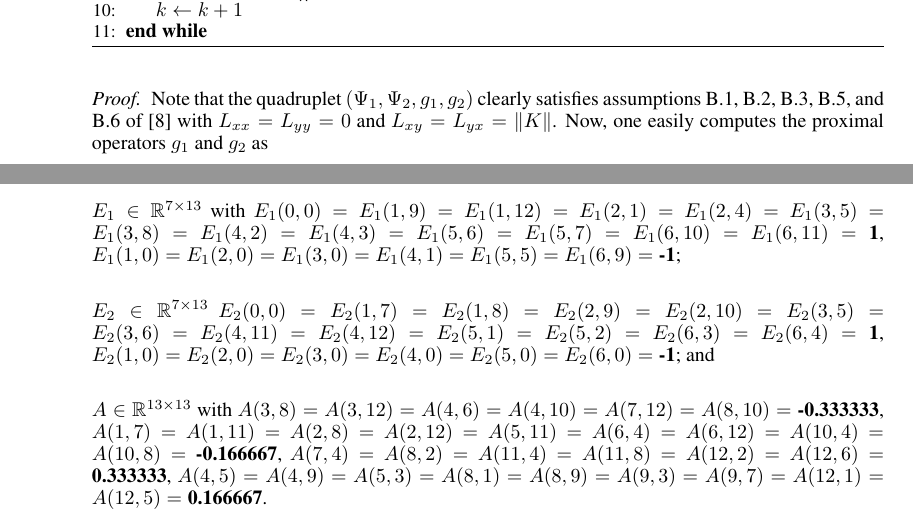
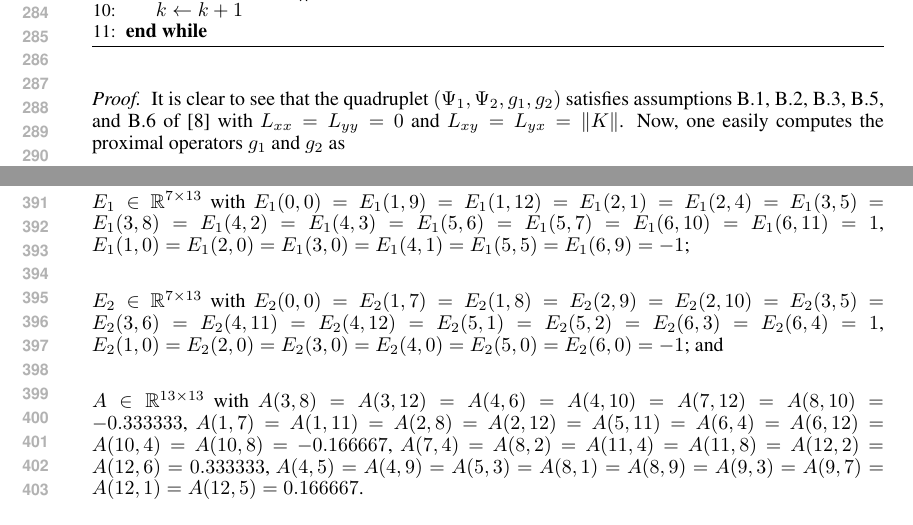
Before and after one commit to dohmatob/gambling, a LaTeX paper (nips2015.tex, which reads nips14submit_e.sty): two parts of pages 6 and 8 of 9, joined at a grey line, cut so that both start at the same text. Compiled offline with pdfLaTeX.

Commit message:
fixups + more

```diff
--- a/nips14submit_e.sty
+++ b/nips14submit_e.sty
@@ -32,8 +32,8 @@
 
 % Define nipsfinal, set to true if nipsfinalcopy is defined
 \newif\ifnipsfinal
-%\nipsfinalfalse
-\nipsfinaltrue
+\nipsfinalfalse
+%\nipsfinaltrue
 \def\nipsfinalcopy{\nipsfinaltrue}
 \font\nipstenhv  = phvb at 8pt % *** IF THIS FAILS, SEE nips10submit_e.sty ***
 
--- a/nips2015.tex
+++ b/nips2015.tex
@@ -644,8 +644,8 @@ in at most $2d_0\|K\|max(5d_0/\rho, 1/\epsilon)$ iterations.
 \end{theorem}
 
 \begin{proof}
-Note that the quadruplet $(\Psi_1, \Psi_2, g_1, g_2)$ clearly satisfies
-assumptions B.1, B.2, B.3, B.5, and B.6 of \cite{he2013accelerating}
-with $L_{xx} = L_{yy} = 0$ and $L_{xy} = L_{yx} = \|K\|$. Now,
-one easily computes the proximal operators $g_1$ and $g_2$ as
-\begin{eqnarray}
+It is clear to see that the quadruplet $(\Psi_1, \Psi_2, g_1, g_2)$
+satisfies assumptions B.1, B.2, B.3, B.5, and B.6 of
+\cite{he2013accelerating} with $L_{xx} = L_{yy} = 0$ and $L_{xy} =
+L_{yx} = \|K\|$. Now, one easily computes the proximal operators $g_1$
+and $g_2$ as
@@ -807,22 +808,22 @@ sequence-form is given by:\\
 $E_1 \in \mathbb{R}^{7 \times 13}$ with $E_1(0,0) = E_1(1,9) =
 E_1(1,12) = E_1(2,1) = E_1(2,4) = E_1(3,5) =
 E_1(3,8) = E_1(4,2) = E_1(4,3) = E_1(5,6) = E_1(5,7) = E_1(6,10) =
-E_1(6,11) = \textbf{1}$, $E_1(1,0) = E_1(2,0) = E_1(3,0) = E_1(4,1) =
-E_1(5,5) = E_1(6,9) = \textbf{-1}$; \\
+E_1(6,11) = {1}$, $E_1(1,0) = E_1(2,0) = E_1(3,0) = E_1(4,1) =
+E_1(5,5) = E_1(6,9) = {-1}$; \\
 
- $E_2 \in \mathbb{R}^{7 \times 13}$
+ $E_2 \in \mathbb{R}^{7 \times 13}$ with
 $E_2(0,0) = E_2(1,7) = E_2(1,8) = E_2(2,9) = E_2(2,10) = E_2(3,5) =
 E_2(3,6) = E_2(4,11) = E_2(4,12) = E_2(5,1) = E_2(5,2) = E_2(6,3) =
-E_2(6,4) = \textbf{1}$, $E_2(1,0) = E_2(2,0) = E_2(3,0) = E_2(4,0) =
-E_2(5,0) = E_2(6,0) = \textbf{-1}$; and \\
+E_2(6,4) = {1}$, $E_2(1,0) = E_2(2,0) = E_2(3,0) = E_2(4,0) =
+E_2(5,0) = E_2(6,0) = {-1}$; and \\
 
  $A \in \mathbb{R}^{13 \times
   13}$ with $A(3,8) = A(3,12) = A(4,6) = A(4,10) = A(7,12) = A(8,10) =
-\textbf{-0.333333}$, $A(1,7) = A(1,11) = A(2,8) = A(2,12) = A(5,11) =
-A(6,4) = A(6,12) = A(10,4) = A(10,8) = \textbf{-0.166667}$, $A(7,4) =
-A(8,2) = A(11,4) = A(11,8) = A(12,2) = A(12,6) = \textbf{0.333333}$,
+{-0.333333}$, $A(1,7) = A(1,11) = A(2,8) = A(2,12) = A(5,11) =
+A(6,4) = A(6,12) = A(10,4) = A(10,8) = {-0.166667}$, $A(7,4) =
+A(8,2) = A(11,4) = A(11,8) = A(12,2) = A(12,6) = {0.333333}$,
 $A(4,5) = A(4,9) = A(5,3) = A(8,1) = A(8,9) = A(9,3) = A(9,7) =
-A(12,1) = A(12,5) = \textbf{0.166667}$.\\
+A(12,1) = A(12,5) = {0.166667}$.\\
 
 The pair $(x^*, y^*) \in \mathbb{R}^{13} \times \mathbb{R}^{13}$ of
 realization plans given by
```
Also changed, not shown: Kuhn3112_NE.pdf, Kuhn3112_dgap.pdf, SimplifiedPoker_NE.pdf, SimplifiedPoker_dgap.pdf, simplex_NE.pdf, simplex_dgap.pdf, nips2015.tex (20 more changed lines), 1 other file.
